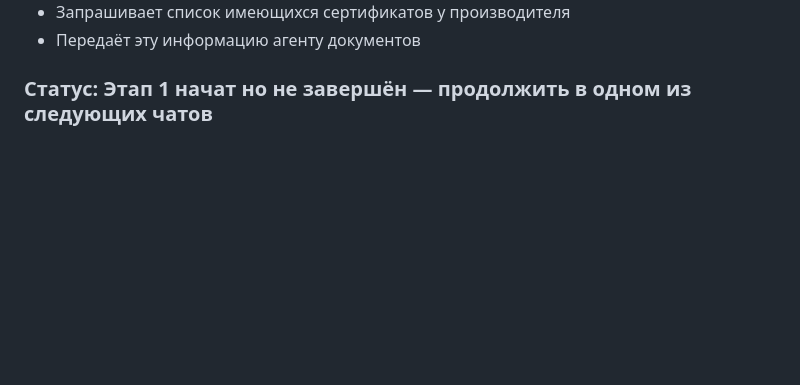
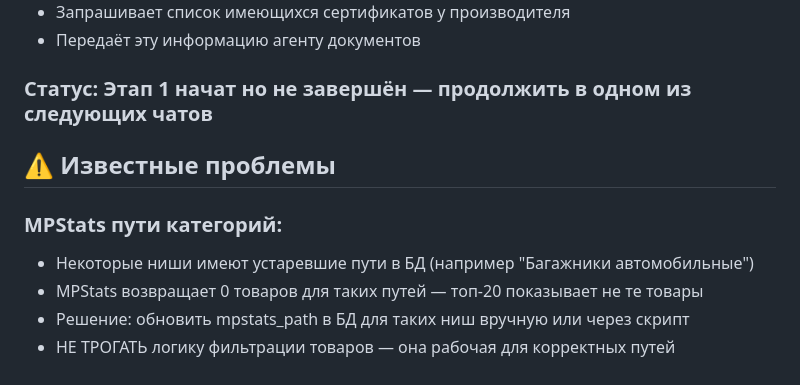
Before and after one commit to eastbridgehubVladimir/wb-analyzer, a Markdown page: PLAN.md, the part around the change. Drawn GitHub-style; blank space fills up the shorter version.

Commit message:
docs-known-issues-mpstats-paths

```diff
--- a/PLAN.md
+++ b/PLAN.md
@@ -76,3 +76,11 @@
 - Передаёт эту информацию агенту документов
 
 ### Статус: Этап 1 начат но не завершён — продолжить в одном из следующих чатов
+
+## ⚠️ Известные проблемы
+
+### MPStats пути категорий:
+- Некоторые ниши имеют устаревшие пути в БД (например "Багажники автомобильные")
+- MPStats возвращает 0 товаров для таких путей — топ-20 показывает не те товары
+- Решение: обновить mpstats_path в БД для таких ниш вручную или через скрипт
+- НЕ ТРОГАТЬ логику фильтрации товаров — она рабочая для корректных путей
```
